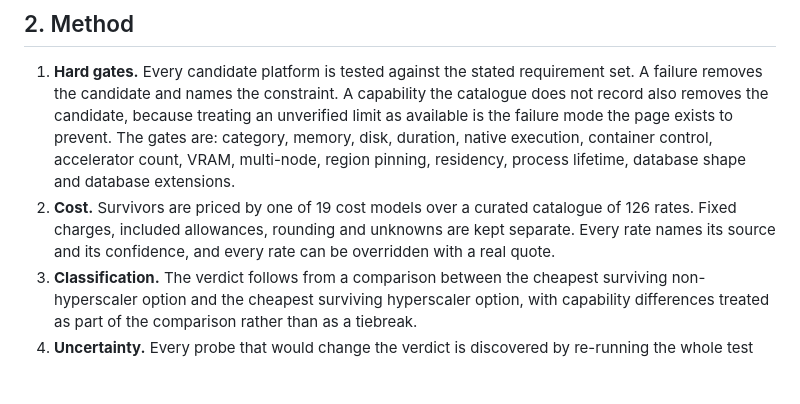
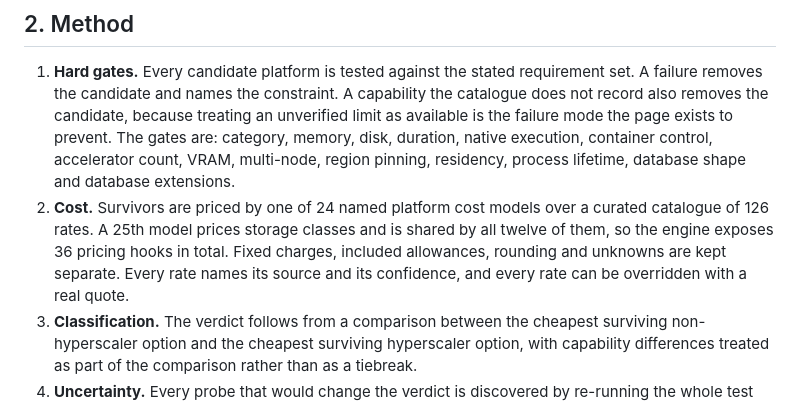
Before and after one commit to hmarquardt/junkdrawer, a Markdown page: docs/aws-gcp-necessity-2026-10.md, the part around the change. Drawn GitHub-style; blank space fills up the shorter version.

Commit message:
Correct the cost-model count in the necessity audit method notes

```diff
--- a/docs/aws-gcp-necessity-2026-10.md
+++ b/docs/aws-gcp-necessity-2026-10.md
@@ -41,9 +41,11 @@ workload is one of five classifications, and only one of them is categorical:
    page exists to prevent. The gates are: category, memory, disk, duration, native execution,
    container control, accelerator count, VRAM, multi-node, region pinning, residency, process
    lifetime, database shape and database extensions.
-2. **Cost.** Survivors are priced by one of 19 cost models over a curated catalogue of 126 rates.
-   Fixed charges, included allowances, rounding and unknowns are kept separate. Every rate names its
-   source and its confidence, and every rate can be overridden with a real quote.
+2. **Cost.** Survivors are priced by one of 24 named platform cost models over a curated catalogue of
+   126 rates. A 25th model prices storage classes and is shared by all twelve of them, so the engine
+   exposes 36 pricing hooks in total. Fixed charges, included allowances, rounding and unknowns are
+   kept separate. Every rate names its source and its confidence, and every rate can be overridden
+   with a real quote.
 3. **Classification.** The verdict follows from a comparison between the cheapest surviving
    non-hyperscaler option and the cheapest surviving hyperscaler option, with capability differences
    treated as part of the comparison rather than as a tiebreak.
```
